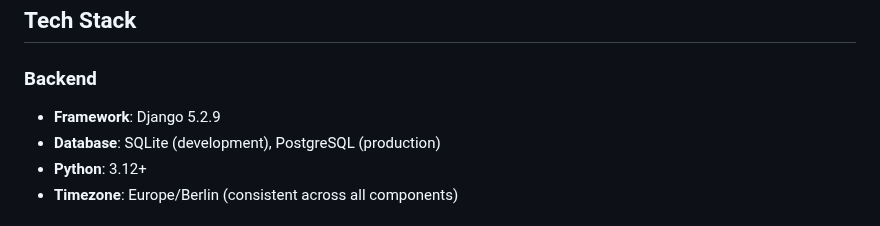
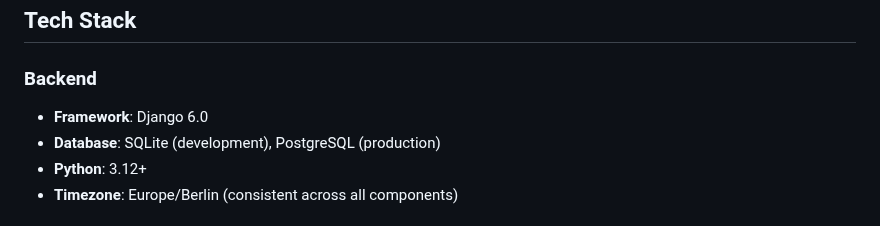
Before and after one commit to andreaseirich/tutorflow, a Markdown page: docs/DEVPOST.md, the part around the change. GitHub-like rendering.

```diff
--- a/docs/DEVPOST.md
+++ b/docs/DEVPOST.md
@@ -55,7 +55,7 @@ TutorFlow solves these problems with a user-friendly, structured solution.
 ## Tech Stack
 
 ### Backend
-- **Framework**: Django 5.2.9
+- **Framework**: Django 6.0
 - **Database**: SQLite (development), PostgreSQL (production)
 - **Python**: 3.12+
 - **Timezone**: Europe/Berlin (consistent across all components)
```
Also changed, not shown: docs/ARCHITECTURE.md (+1 -1 lines).
